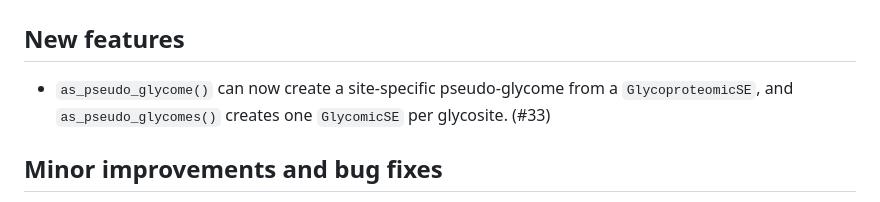
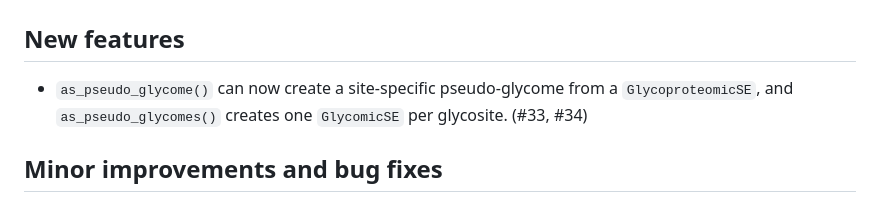
Before and after one commit to glycoverse/glyexp, a Markdown page: NEWS.md, the part around the change. Drawn GitHub-style.

Commit message:
chore: add PR number to NEWS

```diff
--- a/NEWS.md
+++ b/NEWS.md
@@ -2,9 +2,7 @@
 
 ## New features
 
-* `as_pseudo_glycome()` can now create a site-specific pseudo-glycome from a
-  `GlycoproteomicSE`, and `as_pseudo_glycomes()` creates one `GlycomicSE` per
-  glycosite. (#33)
+* `as_pseudo_glycome()` can now create a site-specific pseudo-glycome from a `GlycoproteomicSE`, and `as_pseudo_glycomes()` creates one `GlycomicSE` per glycosite. (#33, #34)
 
 ## Minor improvements and bug fixes
 
```
